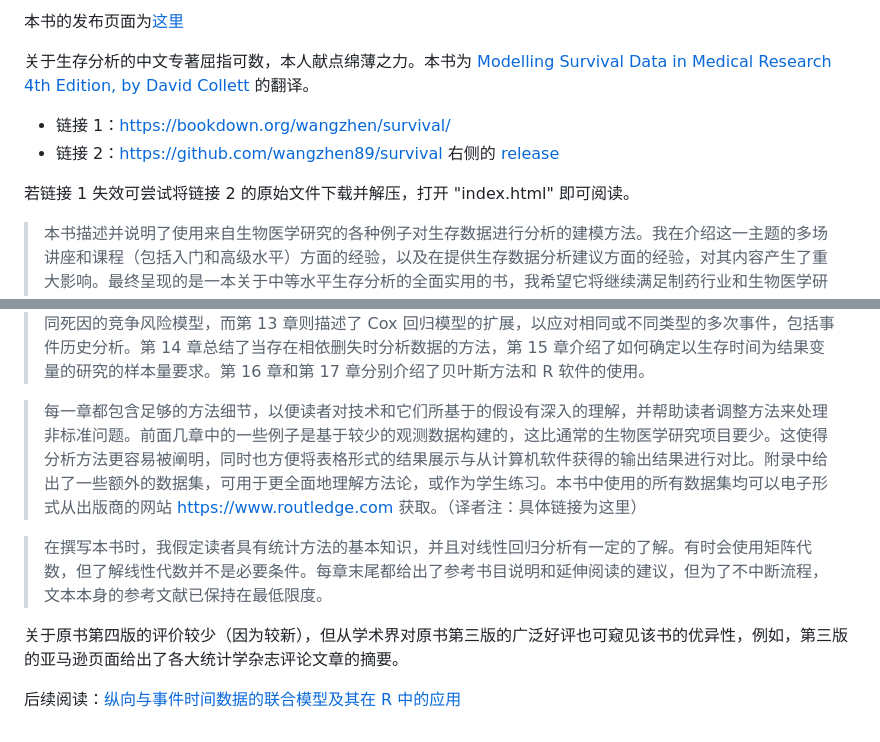
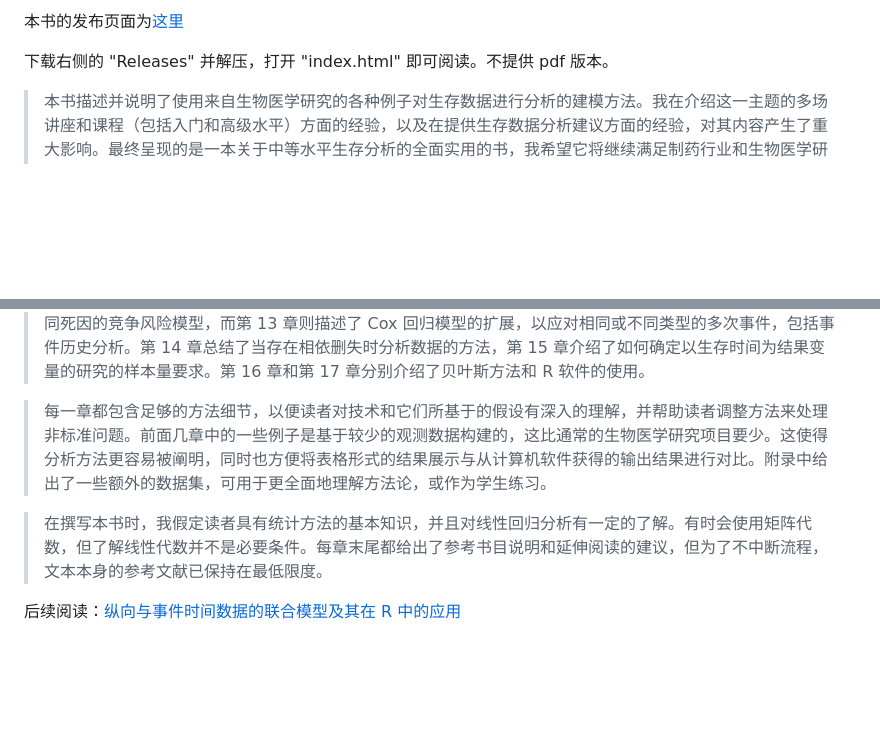
Before and after one commit to wangzhen89/survival, a Markdown page: README.md, 2 parts joined by grey strips. Rendered like a GitHub page; blank space fills up the shorter version.

```diff
--- a/README.md
+++ b/README.md
@@ -2,10 +2,5 @@
 
-关于生存分析的中文专著屈指可数，本人献点绵薄之力。本书为 [Modelling Survival Data in Medical Research 4th Edition, by David Collett](https://www.routledge.com/Modelling-Survival-Data-in-Medical-Research/Collett/p/book/9781032252858) 的翻译。
-
-+ 链接 1：https://bookdown.org/wangzhen/survival/
-+ 链接 2：https://github.com/wangzhen89/survival 右侧的 [release](https://github.com/wangzhen89/survival/releases/tag/%E5%8F%91%E5%B8%83)
-
-若链接 1 失效可尝试将链接 2 的原始文件下载并解压，打开 "index.html" 即可阅读。
+下载右侧的 "Releases" 并解压，打开 "index.html" 即可阅读。不提供 pdf 版本。
 
 > 本书描述并说明了使用来自生物医学研究的各种例子对生存数据进行分析的建模方法。我在介绍这一主题的多场讲座和课程（包括入门和高级水平）方面的经验，以及在提供生存数据分析建议方面的经验，对其内容产生了重大影响。最终呈现的是一本关于中等水平生存分析的全面实用的书，我希望它将继续满足制药行业和生物医学研究中心的统计学家、分析自己数据的科学家和临床医生，以及攻读本科或研究生生存分析课程的学生们的需求。
 
@@ -15,10 +10,9 @@
 
 > 其余章节描述了基本模型的一些扩展。第 8 章介绍了时依变量的使用，第 9 章考虑了区间删失数据的分析。第 10 章介绍了脆弱模型，以允许使用随机效应对个体或个体组之间的差异进行建模。第 11 章总结了在无法做出比例风险假设时可以使用的技术，并展示了如何使用这些模型来比较多个机构的生存结局。第 12 章介绍了包含不同死因的竞争风险模型，而第 13 章则描述了 Cox 回归模型的扩展，以应对相同或不同类型的多次事件，包括事件历史分析。第 14 章总结了当存在相依删失时分析数据的方法，第 15 章介绍了如何确定以生存时间为结果变量的研究的样本量要求。第 16 章和第 17 章分别介绍了贝叶斯方法和 R 软件的使用。
 
-> 每一章都包含足够的方法细节，以便读者对技术和它们所基于的假设有深入的理解，并帮助读者调整方法来处理非标准问题。前面几章中的一些例子是基于较少的观测数据构建的，这比通常的生物医学研究项目要少。这使得分析方法更容易被阐明，同时也方便将表格形式的结果展示与从计算机软件获得的输出结果进行对比。附录中给出了一些额外的数据集，可用于更全面地理解方法论，或作为学生练习。本书中使用的所有数据集均可以电子形式从出版商的网站 https://www.routledge.com 获取。（译者注：具体链接为这里）
+> 每一章都包含足够的方法细节，以便读者对技术和它们所基于的假设有深入的理解，并帮助读者调整方法来处理非标准问题。前面几章中的一些例子是基于较少的观测数据构建的，这比通常的生物医学研究项目要少。这使得分析方法更容易被阐明，同时也方便将表格形式的结果展示与从计算机软件获得的输出结果进行对比。附录中给出了一些额外的数据集，可用于更全面地理解方法论，或作为学生练习。
 
 > 在撰写本书时，我假定读者具有统计方法的基本知识，并且对线性回归分析有一定的了解。有时会使用矩阵代数，但了解线性代数并不是必要条件。每章末尾都给出了参考书目说明和延伸阅读的建议，但为了不中断流程，文本本身的参考文献已保持在最低限度。
 
-关于原书第四版的评价较少（因为较新），但从学术界对原书第三版的广泛好评也可窥见该书的优异性，例如，第三版的亚马逊页面给出了各大统计学杂志评论文章的摘要。
 
 后续阅读：[纵向与事件时间数据的联合模型及其在 R 中的应用](https://zhuanlan.zhihu.com/p/692203472)
```
Also changed, not shown: other parts of README.md (+1 -1 lines).
